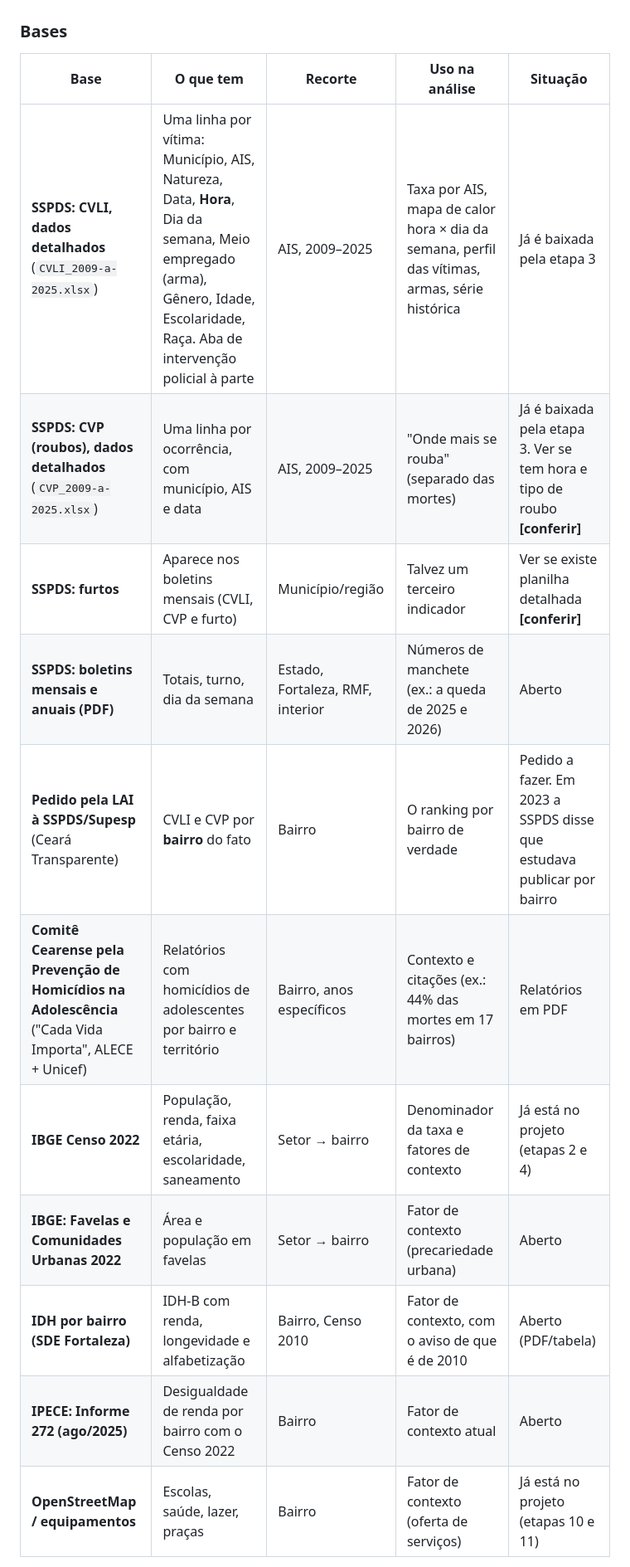
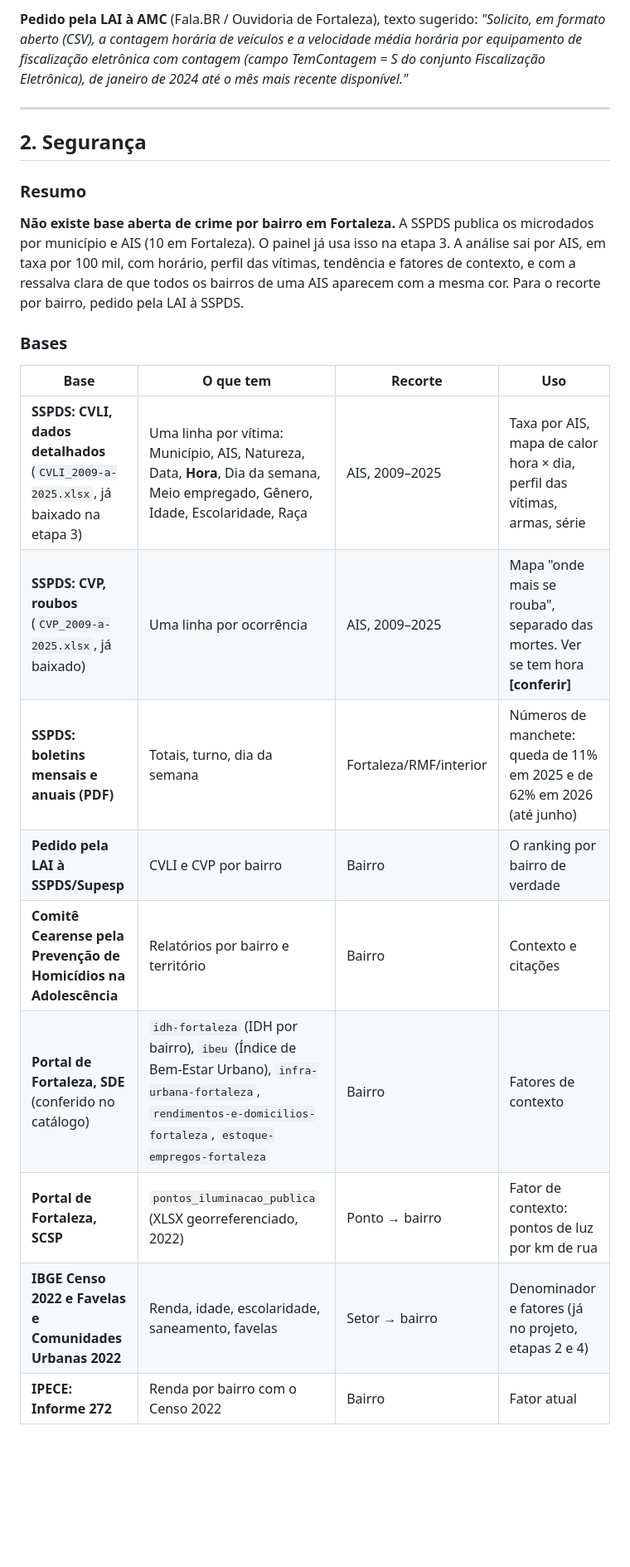
Before and after one commit to NicolasDev-web/Dashboard_de_Bairros_de_Fortaleza, a Markdown page: docs/pesquisa_seguranca_transito.md, the part around one of its changes. Shown at 83% size. GitHub-like rendering; blank space fills up the shorter version.

```diff
--- a/docs/pesquisa_seguranca_transito.md
+++ b/docs/pesquisa_seguranca_transito.md
@@ -19,17 +87,24 @@ Na prática, um ranking honesto de "bairros mais perigosos" só sai com dados qu
+**Pedido pela LAI à AMC** (Fala.BR / Ouvidoria de Fortaleza), texto sugerido: *"Solicito, em formato aberto (CSV), a contagem horária de veículos e a velocidade média horária por equipamento de fiscalização eletrônica com contagem (campo TemContagem = S do conjunto Fiscalização Eletrônica), de janeiro de 2024 até o mês mais recente disponível."*
+
+---
+
+## 2. Segurança
+
+### Resumo
+
+**Não existe base aberta de crime por bairro em Fortaleza.** A SSPDS publica os microdados por município e AIS (10 em Fortaleza). O painel já usa isso na etapa 3. A análise sai por AIS, em taxa por 100 mil, com horário, perfil das vítimas, tendência e fatores de contexto, e com a ressalva clara de que todos os bairros de uma AIS aparecem com a mesma cor. Para o recorte por bairro, pedido pela LAI à SSPDS.
 
 ### Bases
 
-| Base | O que tem | Recorte | Uso na análise | Situação |
-|---|---|---|---|---|
-| **SSPDS: CVLI, dados detalhados** (`CVLI_2009-a-2025.xlsx`) | Uma linha por vítima: Município, AIS, Natureza, Data, **Hora**, Dia da semana, Meio empregado (arma), Gênero, Idade, Escolaridade, Raça. Aba de intervenção policial à parte | AIS, 2009–2025 | Taxa por AIS, mapa de calor hora × dia da semana, perfil das vítimas, armas, série histórica | Já é baixada pela etapa 3 |
-| **SSPDS: CVP (roubos), dados detalhados** (`CVP_2009-a-2025.xlsx`) | Uma linha por ocorrência, com município, AIS e data | AIS, 2009–2025 | "Onde mais se rouba" (separado das mortes) | Já é baixada pela etapa 3. Ver se tem hora e tipo de roubo **[conferir]** |
-| **SSPDS: furtos** | Aparece nos boletins mensais (CVLI, CVP e furto) | Município/região | Talvez um terceiro indicador | Ver se existe planilha detalhada **[conferir]** |
-| **SSPDS: boletins mensais e anuais (PDF)** | Totais, turno, dia da semana | Estado, Fortaleza, RMF, interior | Números de manchete (ex.: a queda de 2025 e 2026) | Aberto |
-| **Pedido pela LAI à SSPDS/Supesp** (Ceará Transparente) | CVLI e CVP por **bairro** do fato | Bairro | O ranking por bairro de verdade | Pedido a fazer. Em 2023 a SSPDS disse que estudava publicar por bairro |
-| **Comitê Cearense pela Prevenção de Homicídios na Adolescência** ("Cada Vida Importa", ALECE + Unicef) | Relatórios com homicídios de adolescentes por bairro e território | Bairro, anos específicos | Contexto e citações (ex.: 44% das mortes em 17 bairros) | Relatórios em PDF |
-| **IBGE Censo 2022** | População, renda, faixa etária, escolaridade, saneamento | Setor → bairro | Denominador da taxa e fatores de contexto | Já está no projeto (etapas 2 e 4) |
-| **IBGE: Favelas e Comunidades Urbanas 2022** | Área e população em favelas | Setor → bairro | Fator de contexto (precariedade urbana) | Aberto |
-| **IDH por bairro (SDE Fortaleza)** | IDH-B com renda, longevidade e alfabetização | Bairro, Censo 2010 | Fator de contexto, com o aviso de que é de 2010 | Aberto (PDF/tabela) |
-| **IPECE: Informe 272 (ago/2025)** | Desigualdade de renda por bairro com o Censo 2022 | Bairro | Fator de contexto atual | Aberto |
-| **OpenStreetMap / equipamentos** | Escolas, saúde, lazer, praças | Bairro | Fator de contexto (oferta de serviços) | Já está no projeto (etapas 10 e 11) |
+| Base | O que tem | Recorte | Uso |
+|---|---|---|---|
+| **SSPDS: CVLI, dados detalhados** (`CVLI_2009-a-2025.xlsx`, já baixado na etapa 3) | Uma linha por vítima: Município, AIS, Natureza, Data, **Hora**, Dia da semana, Meio empregado, Gênero, Idade, Escolaridade, Raça | AIS, 2009–2025 | Taxa por AIS, mapa de calor hora × dia, perfil das vítimas, armas, série |
+| **SSPDS: CVP, roubos** (`CVP_2009-a-2025.xlsx`, já baixado) | Uma linha por ocorrência | AIS, 2009–2025 | Mapa "onde mais se rouba", separado das mortes. Ver se tem hora **[conferir]** |
+| **SSPDS: boletins mensais e anuais (PDF)** | Totais, turno, dia da semana | Fortaleza/RMF/interior | Números de manchete: queda de 11% em 2025 e de 62% em 2026 (até junho) |
+| **Pedido pela LAI à SSPDS/Supesp** | CVLI e CVP por bairro | Bairro | O ranking por bairro de verdade |
+| **Comitê Cearense pela Prevenção de Homicídios na Adolescência** | Relatórios por bairro e território | Bairro | Contexto e citações |
+| **Portal de Fortaleza, SDE** (conferido no catálogo) | `idh-fortaleza` (IDH por bairro), `ibeu` (Índice de Bem-Estar Urbano), `infra-urbana-fortaleza`, `rendimentos-e-domicilios-fortaleza`, `estoque-empregos-fortaleza` | Bairro | Fatores de contexto |
+| **Portal de Fortaleza, SCSP** | `pontos_iluminacao_publica` (XLSX georreferenciado, 2022) | Ponto → bairro | Fator de contexto: pontos de luz por km de rua |
+| **IBGE Censo 2022 e Favelas e Comunidades Urbanas 2022** | Renda, idade, escolaridade, saneamento, favelas | Setor → bairro | Denominador e fatores (já no projeto, etapas 2 e 4) |
+| **IPECE: Informe 272** | Renda por bairro com o Censo 2022 | Bairro | Fator atual |
 
```
Also changed, not shown: other parts of docs/pesquisa_seguranca_transito.md (+124 -77 lines).
